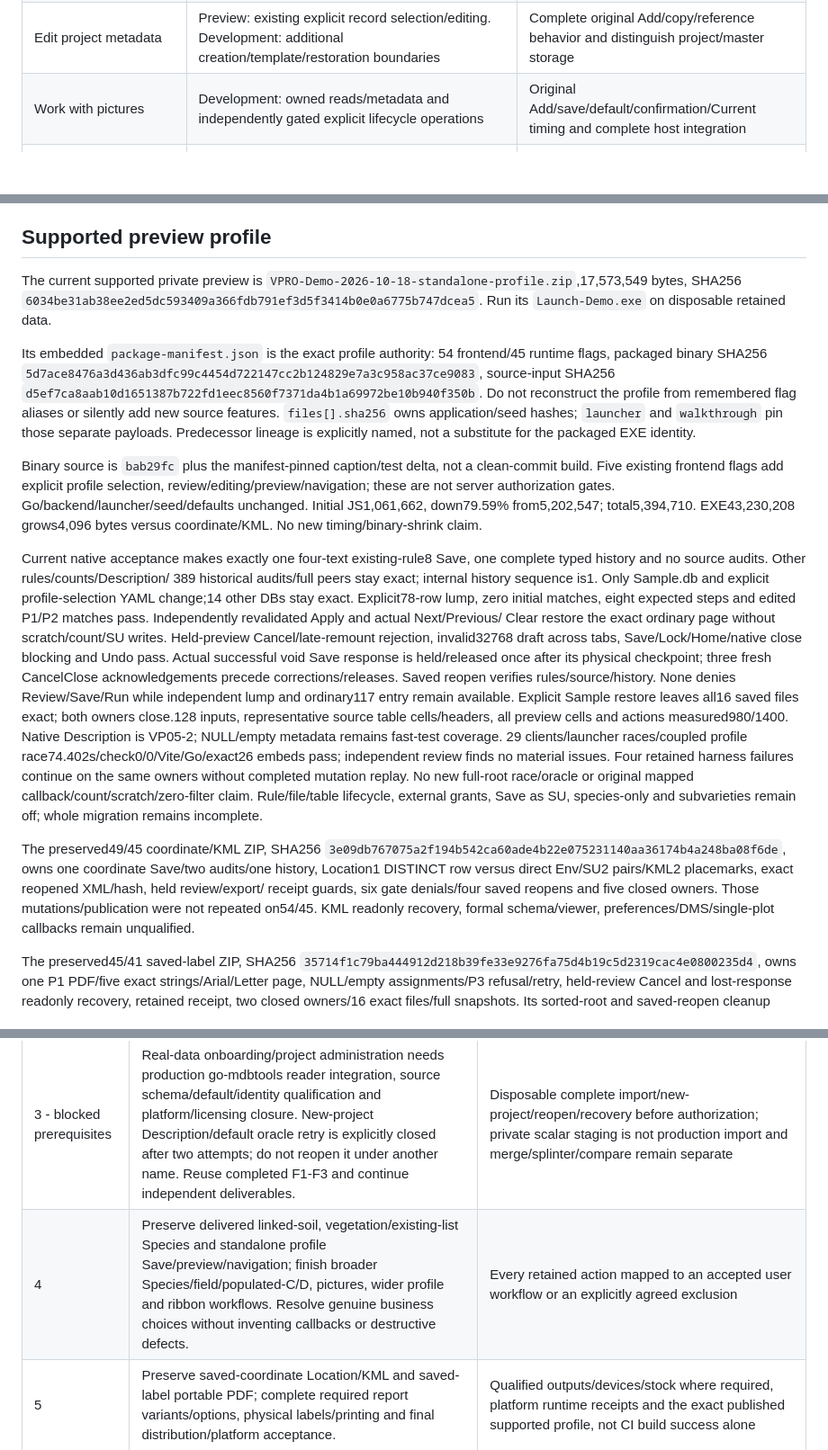
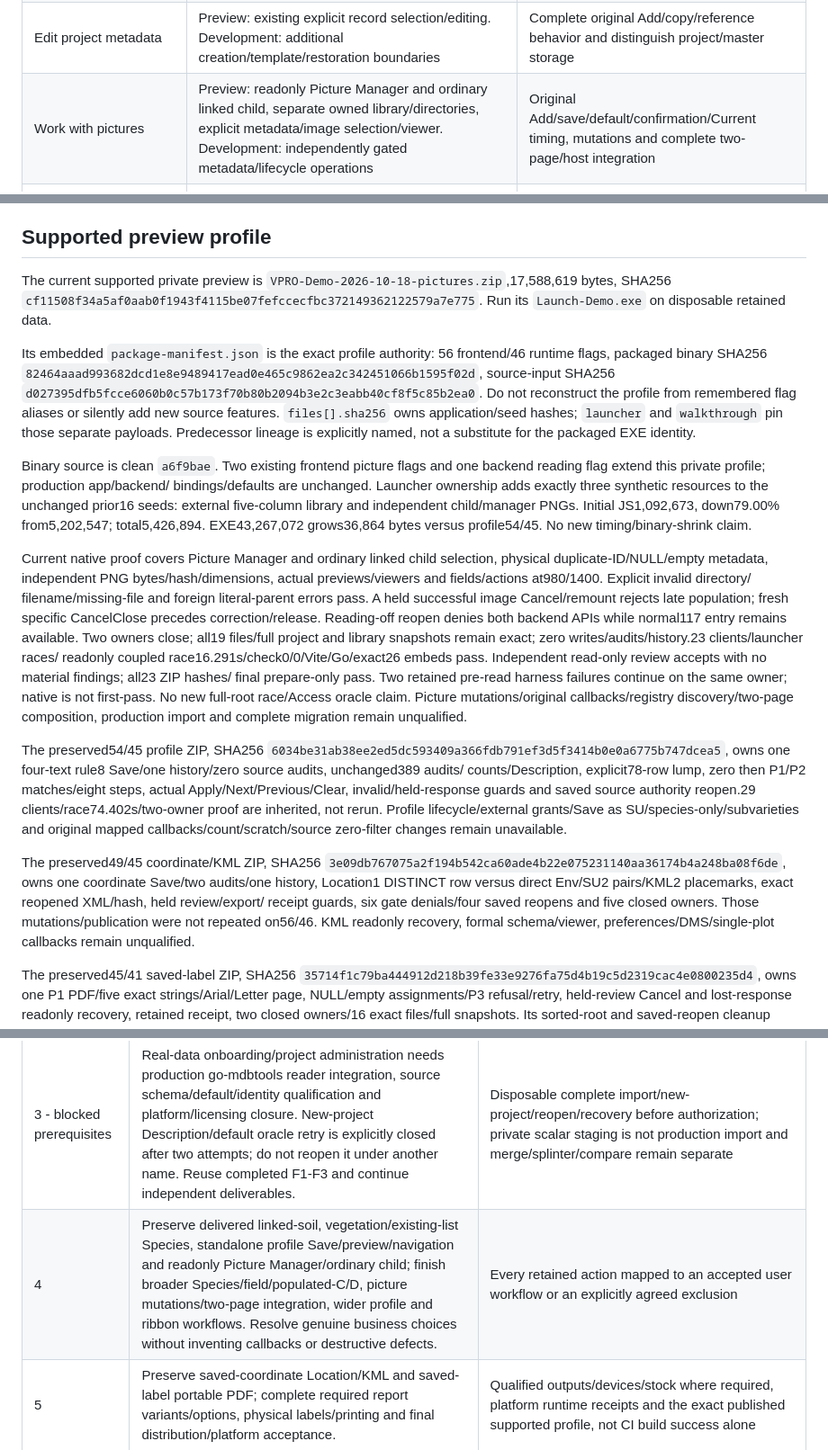
Before and after one commit to Boostao/vpro_wails, a Markdown page: MIGRATION_PLAN.md, 3 parts joined by grey strips. Shown at 90% size. GitHub-like rendering; blank space fills up the shorter version.

```diff
--- a/MIGRATION_PLAN.md
+++ b/MIGRATION_PLAN.md
@@ -36,7 +36,7 @@ These states describe availability, not confidence percentages:
 | Enter SIVI/CHARS data | Preview: parent panels, mixed child Save/restore, Collected navigation/reopen and explicit child create/delete/restore/creation Undo journeys. Development: wider separately gated species/ID and cross-host combinations | Whole-form callback/navigation equivalence; child creation/deletion is not plot/parent creation |
 | Use two-page entry | Preview: complete normal117/CHARS119 parents, linked Humus/Mineral creation/editing, demonstrated vegetation cover/Collected and exact existing-list Species coedits, guards and saved reopen; C/D empty memberships remain read-only. Development: broader Species/metadata/heights and host combinations have separate boundaries | Whole-form/picture integration, populated C/D and remaining field/callback journeys; manual/NotInList, implicit creation and soil deletion/restoration remain unavailable |
 | Edit project metadata | Preview: existing explicit record selection/editing. Development: additional creation/template/restoration boundaries | Complete original Add/copy/reference behavior and distinguish project/master storage |
-| Work with pictures | Development: owned reads/metadata and independently gated explicit lifecycle operations | Original Add/save/default/confirmation/Current timing and complete host integration |
+| Work with pictures | Preview: readonly Picture Manager and ordinary linked child, separate owned library/directories, explicit metadata/image selection/viewer. Development: independently gated metadata/lifecycle operations | Original Add/save/default/confirmation/Current timing, mutations and complete two-page/host integration |
 | Run profiles, Find and transfers | Preview: explicit project-owned existing-rule Save, ordered readonly preview and revalidated Apply/Next/Previous/Clear navigation. Development: wider rule lifecycle, Find and owned-project Env/SU transfers | Original mapped callbacks/count/scratch/filter side effects, unsupported criteria, external-file mutations and administration |
 | Produce priority reports | Preview: inherited Long Environment/Vegetation and Matrix; Summary None/display6/environment/ancillary plus effective common/guide-NULL references and numeric Constancy inspection/publication. Development: other summaries/options/workbooks | Remaining combined/formatted variants, populated guide/attribute data and options/user journeys; original callbacks/printing remain separate |
 | Review locations and prepare map output | Preview: explicit saved decimal coordinates, DISTINCT Location review and direct Env/SU Google Earth/KML with duplicate memberships preserved | Preferences, DMS/single-plot callbacks, viewer/remote resources and broader map journeys remain separate |
@@ -53,56 +53,58 @@ that a narrower preparation or acceptance gate is complete.
 ## Supported preview profile
 
 The current supported private preview is
-`VPRO-Demo-2026-10-18-standalone-profile.zip`,17,573,549 bytes, SHA256
-`6034be31ab38ee2ed5dc593409a366fdb791ef3d5f3414b0e0a6775b747dcea5`.
+`VPRO-Demo-2026-10-18-pictures.zip`,17,588,619 bytes, SHA256
+`cf11508f34a5af0aab0f1943f4115be07fefccecfbc372149362122579a7e775`.
 Run its `Launch-Demo.exe` on disposable retained data.
 
 Its embedded `package-manifest.json` is the exact profile authority:
-54 frontend/45 runtime flags, packaged binary SHA256
-`5d7ace8476a3d436ab3dfc99c4454d722147cc2b124829e7a3c958ac37ce9083`,
+56 frontend/46 runtime flags, packaged binary SHA256
+`82464aaad993682dcd1e8e9489417ead0e465c9862ea2c342451066b1595f02d`,
 source-input SHA256
-`d5ef7ca8aab10d1651387b722fd1eec8560f7371da4b1a69972be10b940f350b`.
+`d027395dfb5fcce6060b0c57b173f70b80b2094b3e2c3eabb40cf8f5c85b2ea0`.
 Do not reconstruct the profile from remembered flag aliases or silently add
 new source features. `files[].sha256` owns application/seed hashes; `launcher`
 and `walkthrough` pin those separate payloads. Predecessor lineage is explicitly
 named, not a substitute for the packaged EXE identity.
 
-Binary source is `bab29fc` plus the manifest-pinned caption/test delta, not a
-clean-commit build. Five existing frontend flags add explicit profile selection,
-review/editing/preview/navigation; these are not server authorization gates.
-Go/backend/launcher/seed/defaults unchanged. Initial JS1,061,662,
-down79.59% from5,202,547; total5,394,710. EXE43,230,208 grows4,096 bytes
-versus coordinate/KML. No new timing/binary-shrink claim.
+Binary source is clean `a6f9bae`. Two existing frontend picture flags and one
+backend reading flag extend this private profile; production app/backend/
+bindings/defaults are unchanged. Launcher ownership adds exactly three synthetic
+resources to the unchanged prior16 seeds: external five-column library and
+independent child/manager PNGs. Initial JS1,092,673, down79.00% from5,202,547;
+total5,426,894. EXE43,267,072 grows36,864 bytes versus profile54/45.
+No new timing/binary-shrink claim.
 
-Current native acceptance makes exactly one four-text existing-rule8 Save,
-one complete typed history and no source audits. Other rules/counts/Description/
-389 historical audits/full peers stay exact; internal history sequence is1.
-Only Sample.db and explicit profile-selection YAML change;14 other DBs stay exact.
-Explicit78-row lump, zero initial matches, eight expected steps and edited
-P1/P2 matches pass. Independently revalidated Apply and actual Next/Previous/
-Clear restore the exact ordinary page without scratch/count/SU writes.
-Held-preview Cancel/late-remount rejection, invalid32768 draft across tabs,
-Save/Lock/Home/native close blocking and Undo pass. Actual successful void Save
-response is held/released once after its physical checkpoint; three fresh
-CancelClose acknowledgements precede corrections/releases.
-Saved reopen verifies rules/source/history. None denies Review/Save/Run while
-independent lump and ordinary117 entry remain available. Explicit Sample restore
-leaves all16 saved files exact; both owners close.128 inputs, representative
-source table cells/headers, all preview cells and actions measured980/1400.
-Native Description is VP05-2; NULL/empty metadata remains fast-test coverage.
-29 clients/launcher races/coupled profile race74.402s/check0/0/Vite/Go/exact26
-embeds pass; independent review finds no material issues. Four retained harness
-failures continue on the same owners without completed mutation replay.
-No new full-root race/oracle or original mapped callback/count/scratch/zero-filter
-claim. Rule/file/table lifecycle, external grants, Save as SU, species-only and
-subvarieties remain off; whole migration remains incomplete.
+Current native proof covers Picture Manager and ordinary linked child selection,
+physical duplicate-ID/NULL/empty metadata, independent PNG bytes/hash/dimensions,
+actual previews/viewers and fields/actions at980/1400. Explicit invalid directory/
+filename/missing-file and foreign literal-parent errors pass. A held successful
+image Cancel/remount rejects late population; fresh specific CancelClose precedes
+correction/release. Reading-off reopen denies both backend APIs while normal117
+entry remains available. Two owners close; all19 files/full project and library
+snapshots remain exact; zero writes/audits/history.23 clients/launcher races/
+readonly coupled race16.291s/check0/0/Vite/Go/exact26 embeds pass.
+Independent read-only review accepts with no material findings; all23 ZIP hashes/
+final prepare-only pass. Two retained pre-read harness failures continue on the
+same owner; native is not first-pass. No new full-root race/Access oracle claim.
+Picture mutations/original callbacks/registry discovery/two-page composition,
+production import and complete migration remain unqualified.
+
+The preserved54/45 profile ZIP, SHA256
+`6034be31ab38ee2ed5dc593409a366fdb791ef3d5f3414b0e0a6775b747dcea5`,
+owns one four-text rule8 Save/one history/zero source audits, unchanged389 audits/
+counts/Description, explicit78-row lump, zero then P1/P2 matches/eight steps,
+actual Apply/Next/Previous/Clear, invalid/held-response guards and saved source
+authority reopen.29 clients/race74.402s/two-owner proof are inherited, not rerun.
+Profile lifecycle/external grants/Save as SU/species-only/subvarieties and original
+mapped callbacks/count/scratch/source zero-filter changes remain unavailable.
 
 The preserved49/45 coordinate/KML ZIP, SHA256
 `3e09db767075a2f194b542ca60ade4b22e075231140aa36174b4a248ba08f6de`,
 owns one coordinate Save/two audits/one history, Location1 DISTINCT row versus
 direct Env/SU2 pairs/KML2 placemarks, exact reopened XML/hash, held review/export/
 receipt guards, six gate denials/four saved reopens and five closed owners.
-Those mutations/publication were not repeated on54/45. KML readonly recovery,
+Those mutations/publication were not repeated on56/46. KML readonly recovery,
 formal schema/viewer, preferences/DMS/single-plot callbacks remain unqualified.
 
 The preserved45/41 saved-label ZIP, SHA256
@@ -223,7 +225,7 @@ before writing another service, state machine, flag or preparation layer.
 | 1 - supported journeys verified | Preserve parent/metadata and child entry/recovery/lifecycle acceptance with its exact inherited23/22 scope. Source/gates are retained; parent Undo/navigation is rechecked on31/28. Consolidate only demonstrably equivalent behavior. Wider host/source combinations remain in priority4. | Exact physical NULL/history/audits, navigation/reopen and acknowledgement/close barriers are sealed; this is not every enabled mutation or whole-form parity |
 | 2 - supported subset verified | Preserve Long/Matrix lineage and Summary None/display6/environment/ancillary plus common/guide-NULL and numeric Constancy publications. Other options/combined/formatted variants and printing remain separate. | Independent vegetation/names/membership, reviewed environment, reopened outputs and cancellation/stale/close/acknowledgement barriers sealed; environmental calibration retains kernel lineage |
 | 3 - blocked prerequisites | Real-data onboarding/project administration needs production go-mdbtools reader integration, source schema/default/identity qualification and platform/licensing closure. New-project Description/default oracle retry is explicitly closed after two attempts; do not reopen it under another name. Reuse completed F1-F3 and continue independent deliverables. | Disposable complete import/new-project/reopen/recovery before authorization; private scalar staging is not production import and merge/splinter/compare remain separate |
-| 4 | Preserve delivered linked-soil, vegetation/existing-list Species and standalone profile Save/preview/navigation; finish broader Species/field/populated-C/D, pictures, wider profile and ribbon workflows. Resolve genuine business choices without inventing callbacks or destructive defects. | Every retained action mapped to an accepted user workflow or an explicitly agreed exclusion |
+| 4 | Preserve delivered linked-soil, vegetation/existing-list Species, standalone profile Save/preview/navigation and readonly Picture Manager/ordinary child; finish broader Species/field/populated-C/D, picture mutations/two-page integration, wider profile and ribbon workflows. Resolve genuine business choices without inventing callbacks or destructive defects. | Every retained action mapped to an accepted user workflow or an explicitly agreed exclusion |
 | 5 | Preserve saved-coordinate Location/KML and saved-label portable PDF; complete required report variants/options, physical labels/printing and final distribution/platform acceptance. | Qualified outputs/devices/stock where required, platform runtime receipts and the exact published supported profile, not CI build success alone |
 
 Priorities organize, not delete, the former thirteen deliverables:
```
Also changed, not shown: other parts of MIGRATION_PLAN.md (+1 -1 lines), README.md (+45 -39 lines), WINDOWS_HANDOFF.md (+58 -57 lines).
